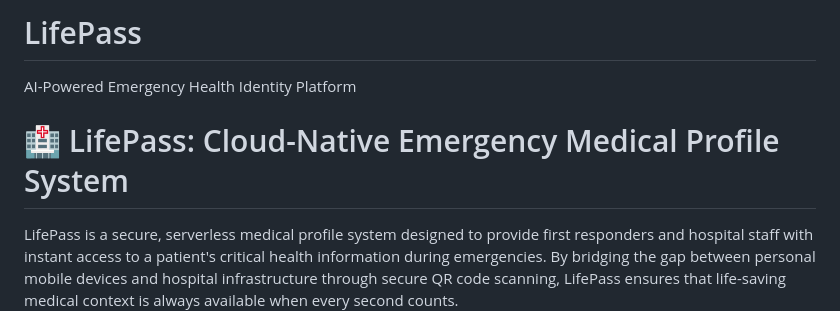
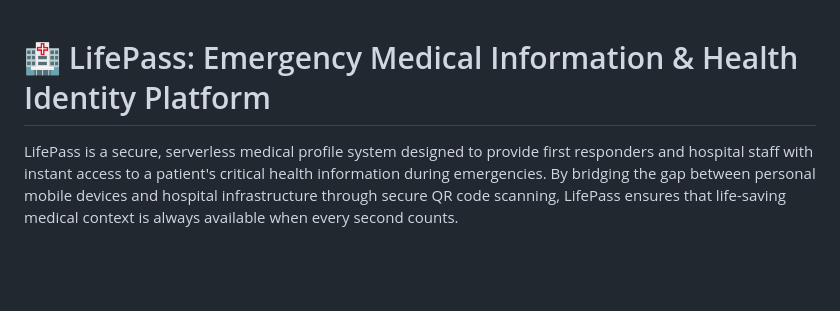
Before and after one commit to shidamrohan/LifePass, a Markdown page: README.md, the part around the change. Rendered like a GitHub page; blank space fills up the shorter version.

Commit message:
Revise README title and description
Updated project title and description for clarity.

Signed-off-by: ROHAN SHIDAM <shidamrohan@gmail.com>

```diff
--- a/README.md
+++ b/README.md
@@ -1,8 +1,6 @@
-# LifePass
 
-AI-Powered Emergency Health Identity Platform
 
-# 🏥 LifePass: Cloud-Native Emergency Medical Profile System
+# 🏥 LifePass: Emergency Medical Information & Health Identity Platform
 
 LifePass is a secure, serverless medical profile system designed to provide first responders and hospital staff with instant access to a patient's critical health information during emergencies. By bridging the gap between personal mobile devices and hospital infrastructure through secure QR code scanning, LifePass ensures that life-saving medical context is always available when every second counts.
 
```
